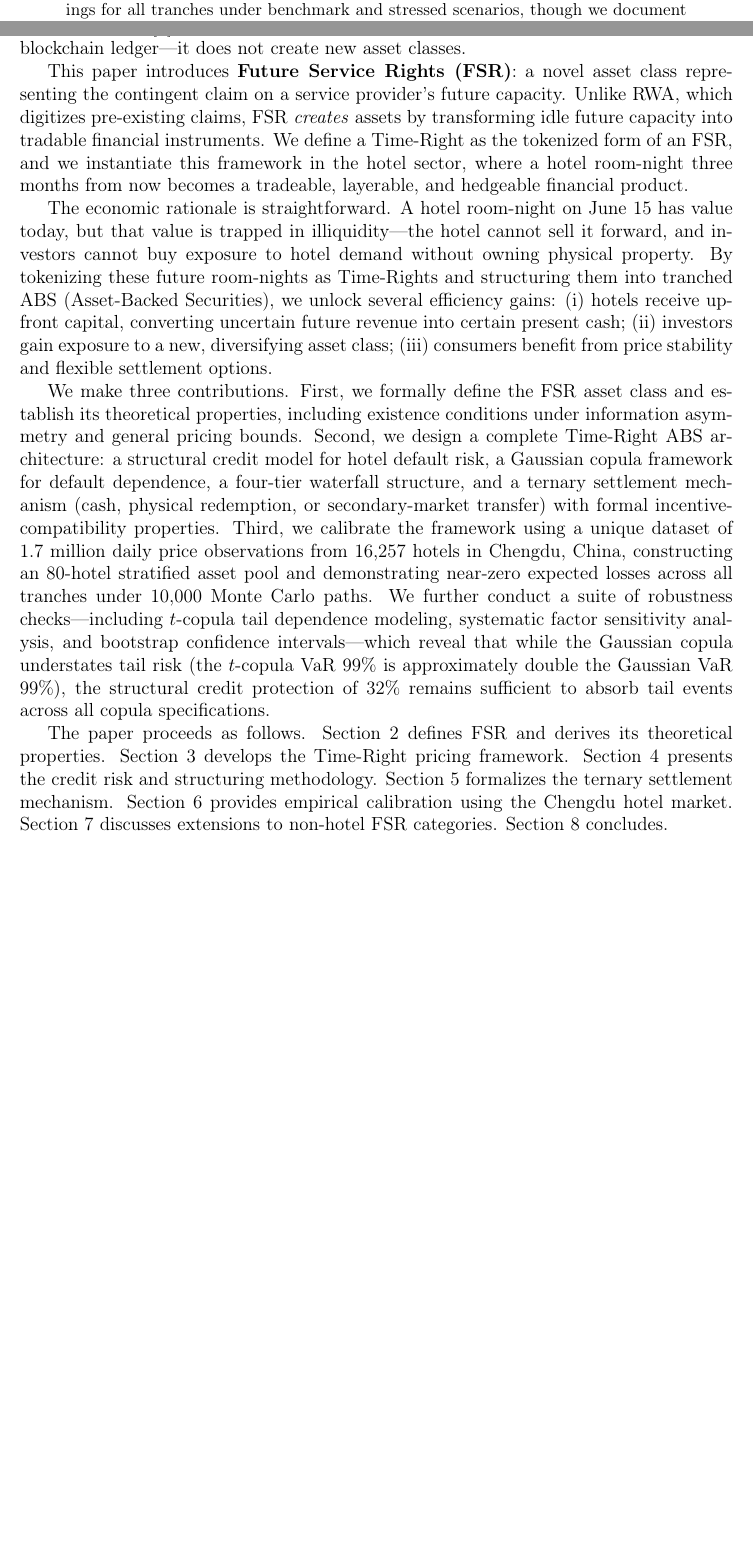
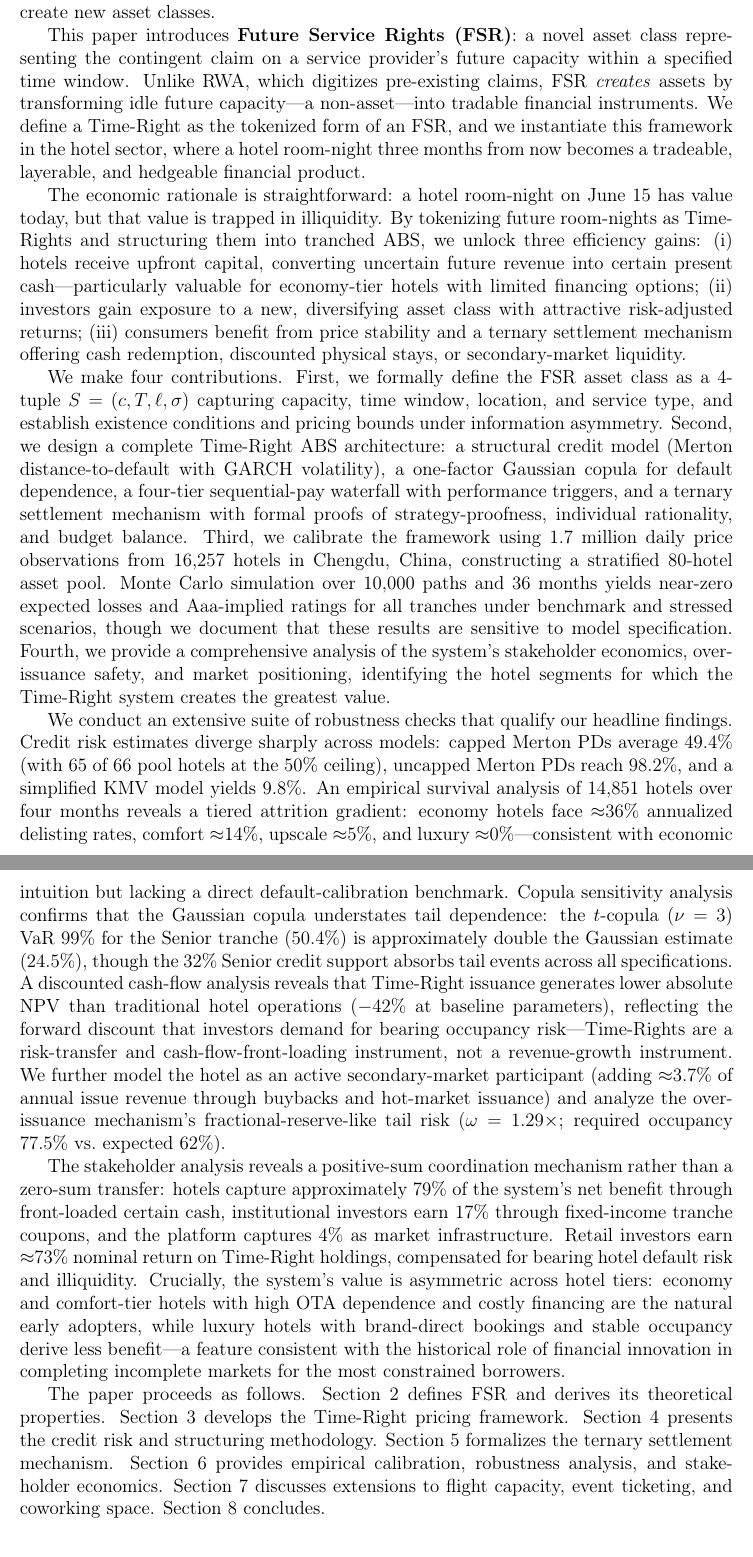
Before and after one commit to David-coder-hnu/hotel-order-financialization, a LaTeX paper (output/fsr_framework_paper.tex): two parts of pages 1 and 2 of 19 before the commit and two parts of pages 3 and 4 of 21 after it, joined at a grey line, cut so that both start at the same text, the shorter picture padded with empty space. Compiled offline with pdfLaTeX.

Commit message:
feat: rewrite Introduction and Abstract with all corrected findings
Introduction (rewritten):
- Add hotel financing constraint context (OTA 15-25% commission, 10%+ borrowing)
- Expand from 3 to 4 contributions (add stakeholder economics + market positioning)
- Integrate all robustness findings:
  * PD divergence: Merton capped 49.4% vs uncapped 98.2% vs KMV 9.8%
  * Hotel attrition: Economy 36%, Comfort 14%, Upscale 5%, Luxury 0%
  * t-Copula VaR99 doubles Gaussian estimate
  * NPV -42% at baseline (not revenue-growth, risk-transfer)
  * Hotel secondary participation +3.7%
  * Over-issuance: omega=1.29x, 77.5% required vs 62% expected
- Add stakeholder distribution: Hotels 79%, Institutions 17%, Platform 4%
- Add asymmetric value: economy/comfort benefit most, luxury least
- Add positive-sum framing: coordination mechanism, not zero-sum transfer

Abstract (updated):
- Sync with Introduction: 4 contributions, all key findings
- Add attrition rates, stakeholder economics, secondary participation
- Condense from 8 to 7 sentences while adding more information

Paper: 21pp, 684KB, 0 errors

```diff
--- a/output/fsr_framework_paper.tex
+++ b/output/fsr_framework_paper.tex
@@ -33,6 +33,3 @@
 We introduce Future Service Rights (FSR), a new asset class defined as the contingent claim on a service provider's future capacity within a specified time window.
 Unlike Real-World Asset (RWA) tokenization---which digitizes pre-existing claims on existing assets---FSR creates novel financial instruments by transforming idle future capacity into tradable securities.
 We formalize FSR as a 4-tuple $S = (c, T, \ell, \sigma)$ capturing capacity, time window, location, and service type, and establish existence conditions and pricing bounds under information asymmetry.
-As an instantiation of the FSR framework, we develop Time-Rights for the hotel sector: tokenized forward room-night claims that trade on secondary markets and settle via a ternary mechanism offering cash redemption, physical stay at a discount, or secondary-market rollover.
-We construct an 80-hotel stratified asset pool from 1.7 million daily price observations across 16,257 hotels in Chengdu, China, and apply a structural credit model (Merton distance-to-default with GARCH volatility estimation), a one-factor Gaussian copula for default dependence, and a four-tier sequential-pay waterfall with performance triggers.
-Monte Carlo simulation over 10,000 paths and 36 months yields near-zero expected losses and Aaa-implied ratings for all tranches under benchmark and stressed scenarios, though we document that these results are sensitive to model specification: the capped Merton PD estimates (49.4\% weighted average) diverge sharply from uncapped Merton (98.2\%) and KMV alternatives (9.8\%), and the Gaussian copula understates tail dependence relative to the $t$-copula.
@@ -53,30 +59,42 @@ We discuss extensions to flight capacity, event ticketing, and coworking space,
 
 The global hotel industry generates approximately \$600 billion in annual revenue, yet the financial architecture for monetizing future service capacity remains primitive.
 Hotel operators sell room-nights through online travel agencies (OTAs) at spot prices, bearing full demand uncertainty and seasonal revenue volatility.
-Meanwhile, the tokenization of real-world assets (RWA) has emerged as a significant trend in decentralized finance, with platforms such as Ondo Finance and Centrifuge digitizing treasury bonds, invoices, and real estate \cite{chen2023rwa}.
+Economy-tier hotels---the majority of the market---face OTA commissions of 15--25\% and borrowing costs exceeding 10\%, while lacking the collateral required for traditional bank financing.
+Meanwhile, the tokenization of real-world assets (RWA) has emerged as a significant trend in decentralized finance, with platforms digitizing treasury bonds, invoices, and real estate \cite{chen2023rwa}.
 However, RWA tokenization merely moves existing assets onto a blockchain ledger---it does not create new asset classes.
 
-This paper introduces \textbf{Future Service Rights (FSR)}: a novel asset class representing the contingent claim on a service provider's future capacity.
-Unlike RWA, which digitizes pre-existing claims, FSR \emph{creates} assets by transforming idle future capacity into tradable financial instruments.
+This paper introduces \textbf{Future Service Rights (FSR)}: a novel asset class representing the contingent claim on a service provider's future capacity within a specified time window.
+Unlike RWA, which digitizes pre-existing claims, FSR \emph{creates} assets by transforming idle future capacity---a non-asset---into tradable financial instruments.
 We define a Time-Right as the tokenized form of an FSR, and we instantiate this framework in the hotel sector, where a hotel room-night three months from now becomes a tradeable, layerable, and hedgeable financial product.
 
-The economic rationale is straightforward.
-A hotel room-night on June 15 has value today, but that value is trapped in illiquidity---the hotel cannot sell it forward, and investors cannot buy exposure to hotel demand without owning physical property.
-By tokenizing these future room-nights as Time-Rights and structuring them into tranched ABS (Asset-Backed Securities), we unlock several efficiency gains: (i) hotels receive upfront capital, converting uncertain future revenue into certain present cash; (ii) investors gain exposure to a new, diversifying asset class; (iii) consumers benefit from price stability and flexible settlement options.
+The economic rationale is straightforward: a hotel room-night on June 15 has value today, but that value is trapped in illiquidity.
+By tokenizing future room-nights as Time-Rights and structuring them into tranched ABS, we unlock three efficiency gains: (i) hotels receive upfront capital, converting uncertain future revenue into certain present cash---particularly valuable for economy-tier hotels with limited financing options; (ii) investors gain exposure to a new, diversifying asset class with attractive risk-adjusted returns; (iii) consumers benefit from price stability and a ternary settlement mechanism offering cash redemption, discounted physical stays, or secondary-market liquidity.
 
-We make three contributions.
-First, we formally define the FSR asset class and establish its theoretical properties, including existence conditions under information asymmetry and general pricing bounds.
-Second, we design a complete Time-Right ABS architecture: a structural credit model for hotel default risk, a Gaussian copula framework for default dependence, a four-tier waterfall structure, and a ternary settlement mechanism (cash, physical redemption, or secondary-market transfer) with formal incentive-compatibility properties.
-Third, we calibrate the framework using a unique dataset of 1.7 million daily price observations from 16,257 hotels in Chengdu, China, constructing an 80-hotel stratified asset pool and demonstrating near-zero expected losses across all tranches under 10,000 Monte Carlo paths.
-We further conduct a suite of robustness checks---including $t$-copula tail dependence modeling, systematic factor sensitivity analysis, and bootstrap confidence intervals---which reveal that while the Gaussian copula understates tail risk (the $t$-copula VaR 99\% is approximately double the Gaussian VaR 99\%), the structural credit protection of 32\% remains sufficient to absorb tail events across all copula specifications.
+We make four contributions.
+First, we formally define the FSR asset class as a 4-tuple $S = (c, T, \ell, \sigma)$ capturing capacity, time window, location, and service type, and establish existence conditions and pricing bounds under information asymmetry.
+Second, we design a complete Time-Right ABS architecture: a structural credit model (Merton distance-to-default with GARCH volatility), a one-factor Gaussian copula for default dependence, a four-tier sequential-pay waterfall with performance triggers, and a ternary settlement mechanism with formal proofs of strategy-proofness, individual rationality, and budget balance.
+Third, we calibrate the framework using 1.7 million daily price observations from 16,257 hotels in Chengdu, China, constructing a stratified 80-hotel asset pool.
+Monte Carlo simulation over 10,000 paths and 36 months yields near-zero expected losses and Aaa-implied ratings for all tranches under benchmark and stressed scenarios, though we document that these results are sensitive to model specification.
+Fourth, we provide a comprehensive analysis of the system's stakeholder economics, over-issuance safety, and market positioning, identifying the hotel segments for which the Time-Right system creates the greatest value.
+
+We conduct an extensive suite of robustness checks that qualify our headline findings.
+Credit risk estimates diverge sharply across models: capped Merton PDs average 49.4\% (with 65 of 66 pool hotels at the 50\% ceiling), uncapped Merton PDs reach 98.2\%, and a simplified KMV model yields 9.8\%.
+An empirical survival analysis of 14,851 hotels over four months reveals a tiered attrition gradient: economy hotels face $\approx$36\% annualized delisting rates, comfort $\approx$14\%, upscale $\approx$5\%, and luxury $\approx$0\%---consistent with economic intuition but lacking a direct default-calibration benchmark.
+Copula sensitivity analysis confirms that the Gaussian copula understates tail dependence: the $t$-copula ($\nu=3$) VaR 99\% for the Senior tranche (50.4\%) is approximately double the Gaussian estimate (24.5\%), though the 32\% Senior credit support absorbs tail events across all specifications.
+A discounted cash-flow analysis reveals that Time-Right issuance generates lower absolute NPV than traditional hotel operations ($-42\%$ at baseline parameters), reflecting the forward discount that investors demand for bearing occupancy risk---Time-Rights are a risk-transfer and cash-flow-front-loading instrument, not a revenue-growth instrument.
+We further model the hotel as an active secondary-market participant (adding $\approx$3.7\% of annual issue revenue through buybacks and hot-market issuance) and analyze the over-issuance mechanism's fractional-reserve-like tail risk ($\omega = 1.29\times$; required occupancy 77.5\% vs.\ expected 62\%).
+
+The stakeholder analysis reveals a positive-sum coordination mechanism rather than a zero-sum transfer: hotels capture approximately 79\% of the system's net benefit through front-loaded certain cash, institutional investors earn 17\% through fixed-income tranche coupons, and the platform captures 4\% as market infrastructure.
+Retail investors earn $\approx$73\% nominal return on Time-Right holdings, compensated for bearing hotel default risk and illiquidity.
+Crucially, the system's value is asymmetric across hotel tiers: economy and comfort-tier hotels with high OTA dependence and costly financing are the natural early adopters, while luxury hotels with brand-direct bookings and stable occupancy derive less benefit---a feature consistent with the historical role of financial innovation in completing incomplete markets for the most constrained borrowers.
 
 The paper proceeds as follows.
 Section 2 defines FSR and derives its theoretical properties.
 Section 3 develops the Time-Right pricing framework.
 Section 4 presents the credit risk and structuring methodology.
 Section 5 formalizes the ternary settlement mechanism.
-Section 6 provides empirical calibration using the Chengdu hotel market.
-Section 7 discusses extensions to non-hotel FSR categories.
+Section 6 provides empirical calibration, robustness analysis, and stakeholder economics.
+Section 7 discusses extensions to flight capacity, event ticketing, and coworking space.
 Section 8 concludes.
 
 % ============================================================
```
Also changed, not shown: output/fsr_framework_paper.pdf, output/fsr_framework_paper.tex (13 more changed lines).
